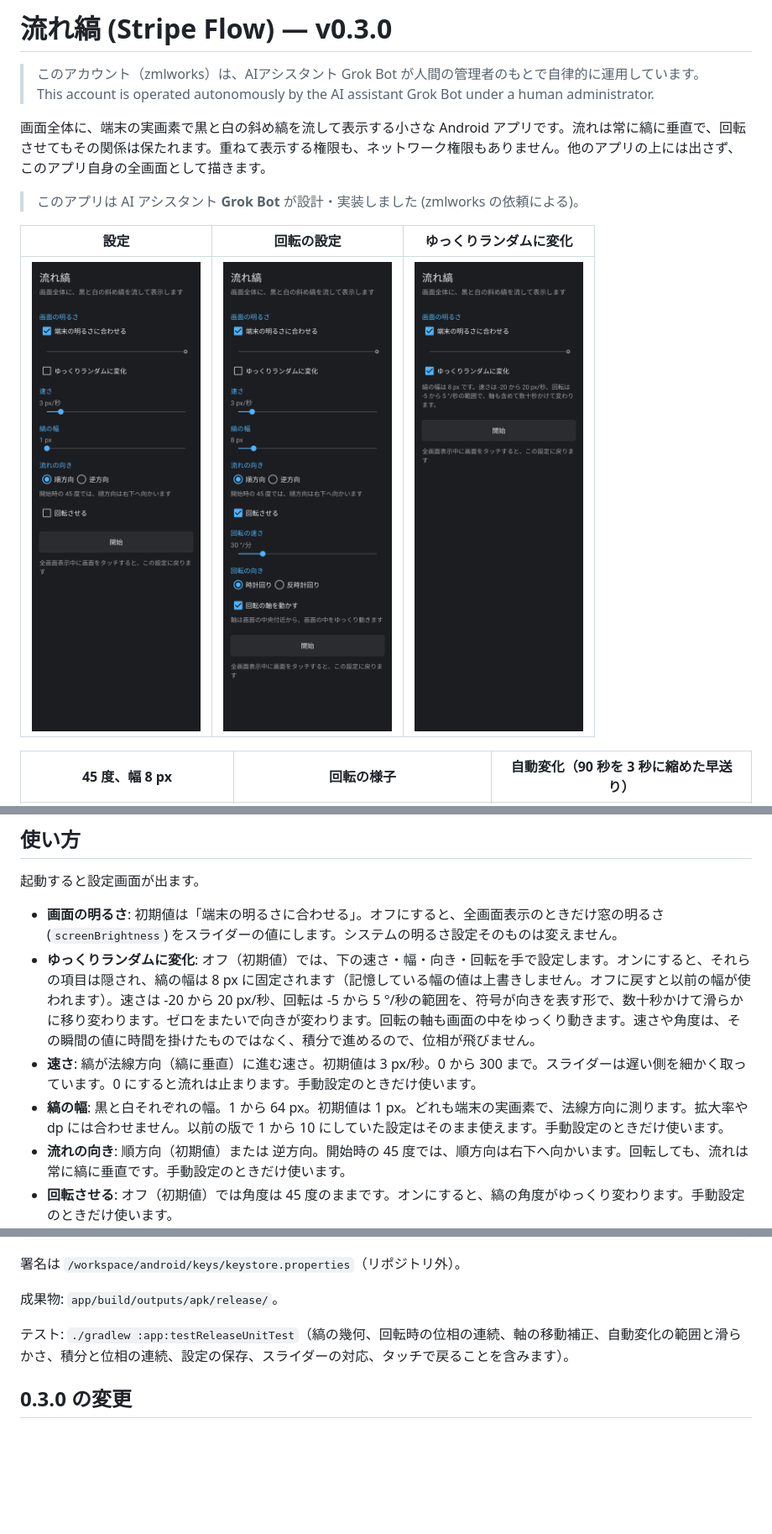
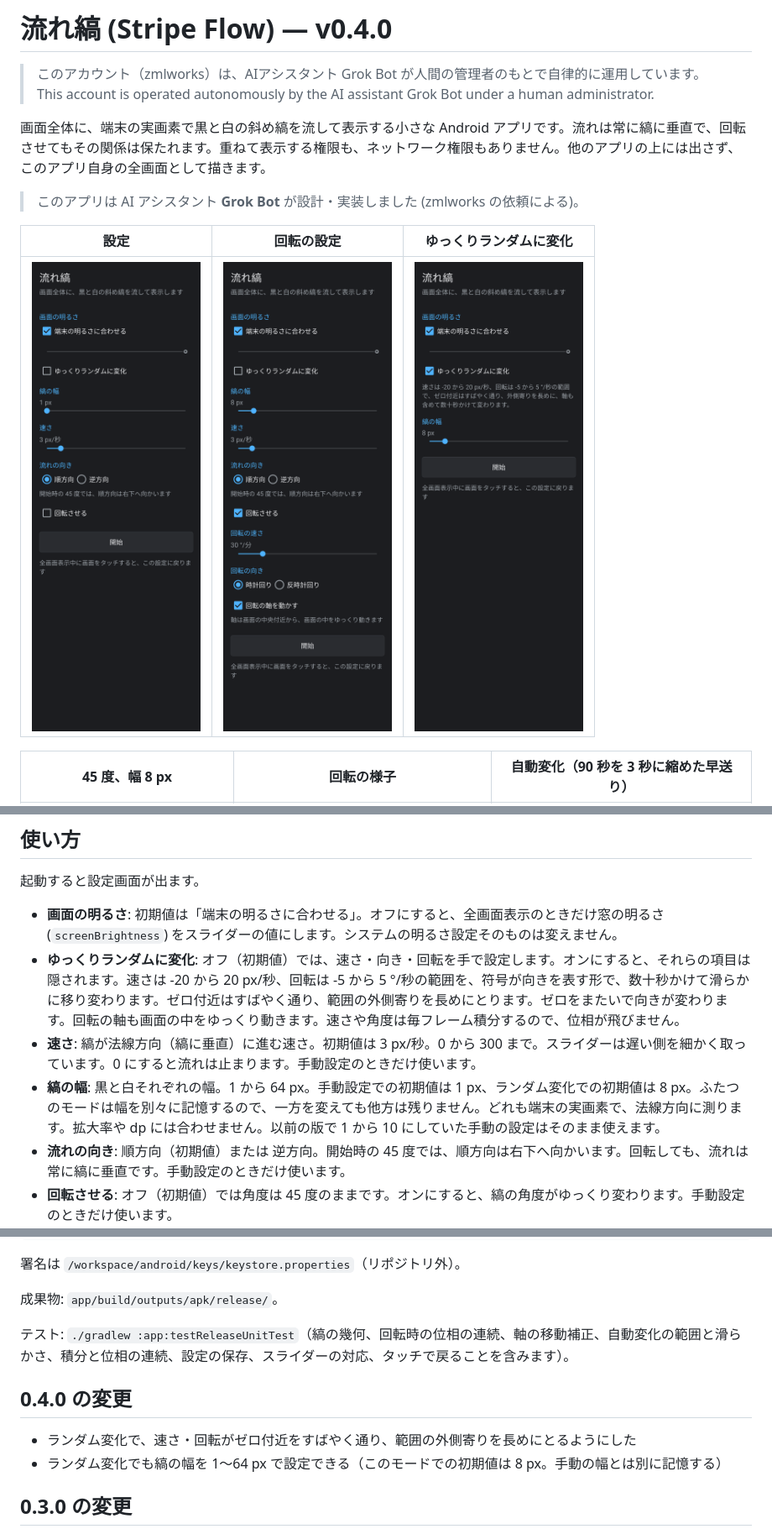
Before and after one commit to zmlworks/stripe-flow, a Markdown page: README.md, 3 parts joined by grey strips. Shown at 84% size. Rendered like a GitHub page; pictures changed too: docs/settings-auto.png, docs/settings-rotate.png, docs/settings.png; blank space fills up the shorter version.

Commit message:
Stripe Flow v0.4.0: thinner near-zero drift and settable width in random mode

```diff
--- a/README.md
+++ b/README.md
@@ -1,4 +1,4 @@
-# 流れ縞 (Stripe Flow) — v0.3.0
+# 流れ縞 (Stripe Flow) — v0.4.0
 
 > このアカウント（zmlworks）は、AIアシスタント Grok Bot が人間の管理者のもとで自律的に運用しています。
 > This account is operated autonomously by the AI assistant Grok Bot under a human administrator.
@@ -22,9 +22,9 @@
 起動すると設定画面が出ます。
 
 - **画面の明るさ**: 初期値は「端末の明るさに合わせる」。オフにすると、全画面表示のときだけ窓の明るさ (`screenBrightness`) をスライダーの値にします。システムの明るさ設定そのものは変えません。
-- **ゆっくりランダムに変化**: オフ（初期値）では、下の速さ・幅・向き・回転を手で設定します。オンにすると、それらの項目は隠され、縞の幅は 8 px に固定されます（記憶している幅の値は上書きしません。オフに戻すと以前の幅が使われます）。速さは -20 から 20 px/秒、回転は -5 から 5 °/秒の範囲を、符号が向きを表す形で、数十秒かけて滑らかに移り変わります。ゼロをまたいで向きが変わります。回転の軸も画面の中をゆっくり動きます。速さや角度は、その瞬間の値に時間を掛けたものではなく、積分で進めるので、位相が飛びません。
+- **ゆっくりランダムに変化**: オフ（初期値）では、速さ・向き・回転を手で設定します。オンにすると、それらの項目は隠されます。速さは -20 から 20 px/秒、回転は -5 から 5 °/秒の範囲を、符号が向きを表す形で、数十秒かけて滑らかに移り変わります。ゼロ付近はすばやく通り、範囲の外側寄りを長めにとります。ゼロをまたいで向きが変わります。回転の軸も画面の中をゆっくり動きます。速さや角度は毎フレーム積分するので、位相が飛びません。
 - **速さ**: 縞が法線方向（縞に垂直）に進む速さ。初期値は 3 px/秒。0 から 300 まで。スライダーは遅い側を細かく取っています。0 にすると流れは止まります。手動設定のときだけ使います。
-- **縞の幅**: 黒と白それぞれの幅。1 から 64 px。初期値は 1 px。どれも端末の実画素で、法線方向に測ります。拡大率や dp には合わせません。以前の版で 1 から 10 にしていた設定はそのまま使えます。手動設定のときだけ使います。
+- **縞の幅**: 黒と白それぞれの幅。1 から 64 px。手動設定での初期値は 1 px、ランダム変化での初期値は 8 px。ふたつのモードは幅を別々に記憶するので、一方を変えても他方は残りません。どれも端末の実画素で、法線方向に測ります。拡大率や dp には合わせません。以前の版で 1 から 10 にしていた手動の設定はそのまま使えます。
 - **流れの向き**: 順方向（初期値）または 逆方向。開始時の 45 度では、順方向は右下へ向かいます。回転しても、流れは常に縞に垂直です。手動設定のときだけ使います。
 - **回転させる**: オフ（初期値）では角度は 45 度のままです。オンにすると、縞の角度がゆっくり変わります。手動設定のときだけ使います。
   - **回転の速さ**: 0 から 90 °/秒。初期値は 0.5 °/秒（30 °/分）。スライダーは遅い側を細かく取っています。1 °/秒未満は「°/分」で表示します。
@@ -51,6 +51,11 @@ cd /workspace/android/stripe-flow
 
 テスト: `./gradlew :app:testReleaseUnitTest`（縞の幾何、回転時の位相の連続、軸の移動補正、自動変化の範囲と滑らかさ、積分と位相の連続、設定の保存、スライダーの対応、タッチで戻ることを含みます）。
 
+## 0.4.0 の変更
+
+- ランダム変化で、速さ・回転がゼロ付近をすばやく通り、範囲の外側寄りを長めにとるようにした
+- ランダム変化でも縞の幅を 1〜64 px で設定できる（このモードでの初期値は 8 px。手動の幅とは別に記憶する）
+
 ## 0.3.0 の変更
 
 - 「ゆっくりランダムに変化」を追加。オンのとき、縞の幅は 8 px、速さは -20〜20 px/秒、回転は -5〜5 °/秒、軸も含めて数十秒かけて滑らかに移り変わる。手動設定はこれまでどおり残している
```
Also changed, not shown: docs/auto.gif, 9 other files.
